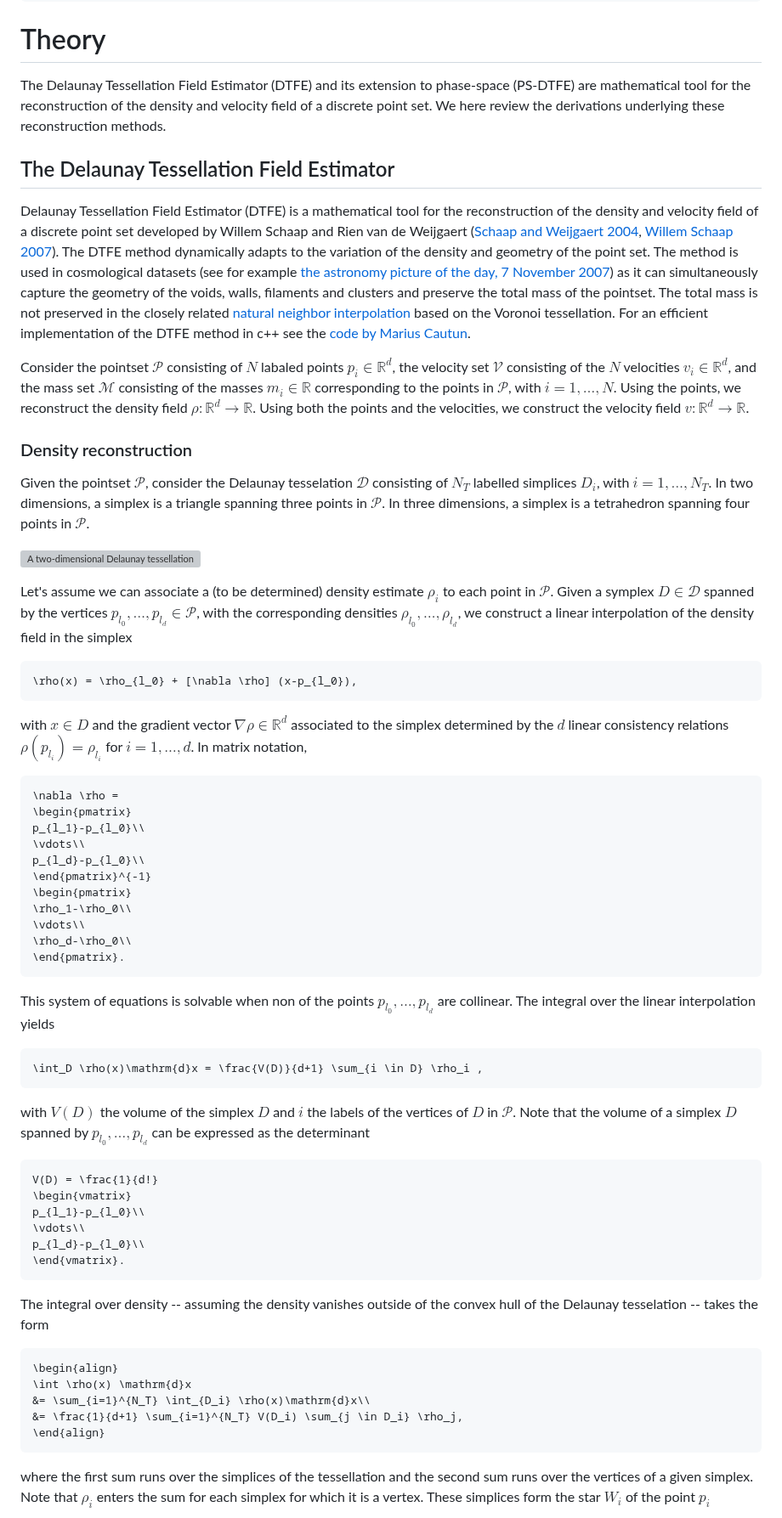
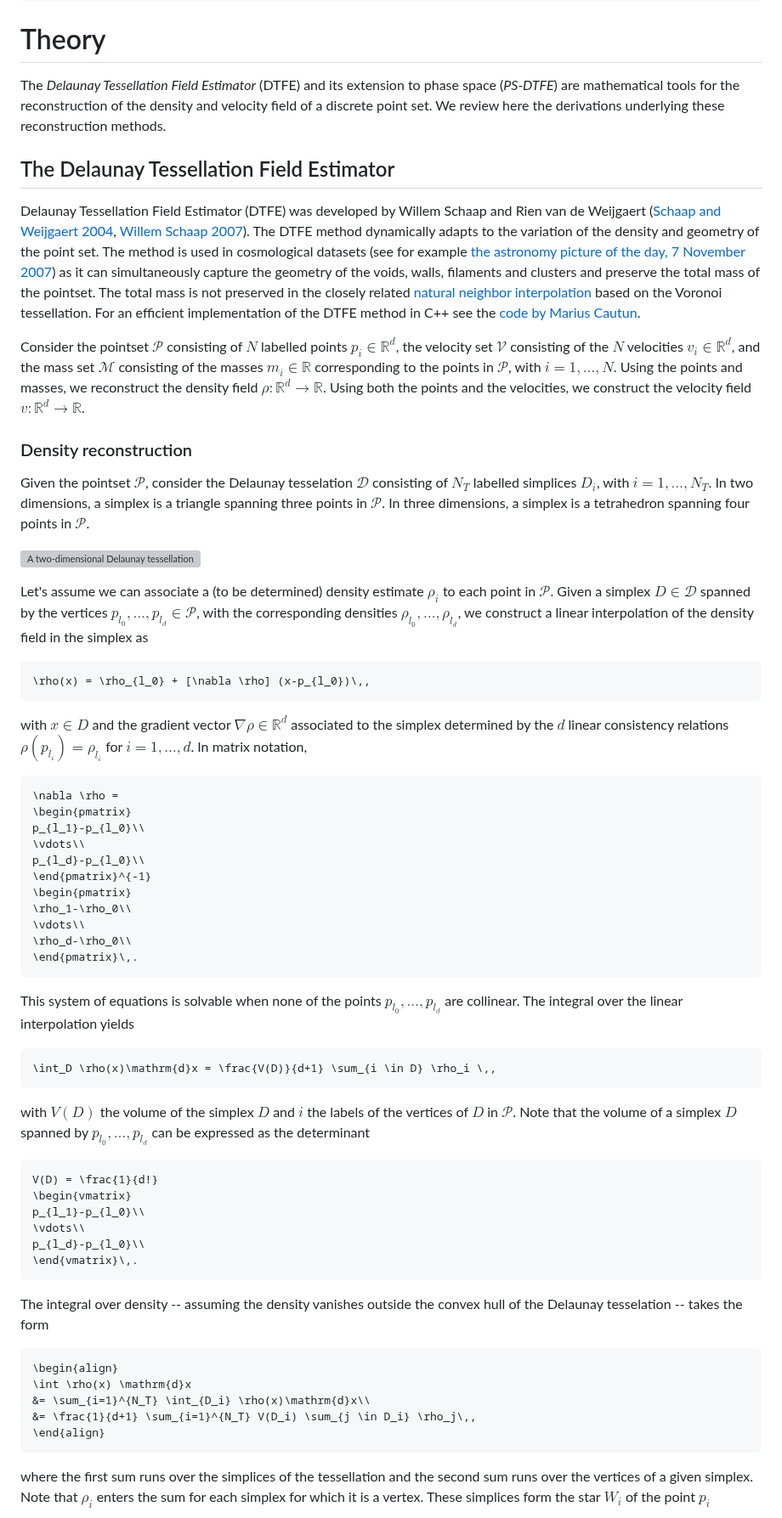
Before and after one commit to jfeldbrugge/PhaseSpaceDTFE.jl, a Markdown page: docs/src/theory.md, the part around one of its changes. Shown at 85% size. Drawn GitHub-style; grey boxes are pictures that could not be loaded.

````diff
--- a/docs/src/theory.md
+++ b/docs/src/theory.md
@@ -3,13 +3,13 @@ CurrentModule = PhaseSpaceDTFE
 ```
 
 # Theory
-The Delaunay Tessellation Field Estimator (DTFE) and its extension to phase-space (PS-DTFE) are mathematical tool for the reconstruction of the density and velocity field of a discrete point set. We here review the derivations underlying these reconstruction methods.
+The *Delaunay Tessellation Field Estimator* (DTFE) and its extension to phase space (*PS-DTFE*) are mathematical tools for the reconstruction of the density and velocity field of a discrete point set. We review here the derivations underlying these reconstruction methods.
 
 ## The Delaunay Tessellation Field Estimator
-Delaunay Tessellation Field Estimator (DTFE) is a mathematical tool for the reconstruction of the density and velocity field of a discrete point set developed by Willem Schaap and Rien van de Weijgaert ([Schaap and Weijgaert 2004](https://www.astro.rug.nl/~weygaert/tim1publication/weyval2004.pdf), [Willem Schaap 2007](https://web.archive.org/web/20071210093614/http://dissertations.ub.rug.nl/faculties/science/2007/w.e.schaap/?FullItemRecord=ON)). The DTFE method dynamically adapts to the variation of the density and geometry of the point set. The method is used in cosmological datasets (see for example [the astronomy picture of the day, 7 November 2007](https://apod.nasa.gov/apod/ap071107.html)) as it can simultaneously capture the geometry of the voids, walls, filaments and clusters and preserve the total mass of the pointset. The total mass is not preserved in the closely related
-[natural neighbor interpolation](https://en.wikipedia.org/wiki/Natural_neighbor_interpolation) based on the Voronoi tessellation. For an efficient implementation of the DTFE method in c++ see the [code by Marius Cautun](https://github.com/MariusCautun/DTFE).
+Delaunay Tessellation Field Estimator (DTFE) was developed by Willem Schaap and Rien van de Weijgaert ([Schaap and Weijgaert 2004](https://www.astro.rug.nl/~weygaert/tim1publication/weyval2004.pdf), [Willem Schaap 2007](https://web.archive.org/web/20071210093614/http://dissertations.ub.rug.nl/faculties/science/2007/w.e.schaap/?FullItemRecord=ON)). The DTFE method dynamically adapts to the variation of the density and geometry of the point set. The method is used in cosmological datasets (see for example [the astronomy picture of the day, 7 November 2007](https://apod.nasa.gov/apod/ap071107.html)) as it can simultaneously capture the geometry of the voids, walls, filaments and clusters and preserve the total mass of the pointset. The total mass is not preserved in the closely related
+[natural neighbor interpolation](https://en.wikipedia.org/wiki/Natural_neighbor_interpolation) based on the Voronoi tessellation. For an efficient implementation of the DTFE method in C++ see the [code by Marius Cautun](https://github.com/MariusCautun/DTFE).
 
-Consider the pointset $\mathcal{P}$ consisting of $N$ labaled points $p_i \in \mathbb{R}^d$, the velocity set $\mathcal{V}$ consisting of the $N$ velocities $v_i \in \mathbb{R}^d$, and the mass set $\mathcal{M}$ consisting of the masses $m_i \in \mathbb{R}$ corresponding to the points in $\mathcal{P}$, with $i=1,\dots,N$. Using the points, we reconstruct the density field $\rho:\mathbb{R}^d \to \mathbb{R}$. Using both the points and the velocities, we construct the velocity field $v:\mathbb{R}^d\to \mathbb{R}$.
+Consider the pointset $\mathcal{P}$ consisting of $N$ labelled points $p_i \in \mathbb{R}^d$, the velocity set $\mathcal{V}$ consisting of the $N$ velocities $v_i \in \mathbb{R}^d$, and the mass set $\mathcal{M}$ consisting of the masses $m_i \in \mathbb{R}$ corresponding to the points in $\mathcal{P}$, with $i=1,\dots,N$. Using the points and masses, we reconstruct the density field $\rho:\mathbb{R}^d \to \mathbb{R}$. Using both the points and the velocities, we construct the velocity field $v:\mathbb{R}^d\to \mathbb{R}$.
 
 ### Density reconstruction
 Given the pointset $\mathcal{P}$, consider the Delaunay tesselation $\mathcal{D}$ consisting of $N_T$ labelled simplices $D_i$, with $i=1,\dots, N_T$. In two dimensions, a simplex is a triangle spanning three points in $\mathcal{P}$. In three dimensions, a simplex is a tetrahedron spanning four points in $\mathcal{P}$.
@@ -17,10 +17,10 @@ Given the pointset $\mathcal{P}$, consider the Delaunay tesselation $\mathcal{D}
 ![A two-dimensional Delaunay tessellation with the circumscribed circles. The Delaunay tessellation has the property that no vertex is in the circumscribed circle of a triangle.](assets/figures/Delaunay.png)
 
 
-Let's assume we can associate a (to be determined) density estimate $\rho_i$ to each point in $\mathcal{P}$. Given a symplex $D \in \mathcal{D}$ spanned by the vertices $p_{l_0},\dots, p_{l_d} \in \mathcal{P}$, with the corresponding densities $\rho_{l_0}, \dots, \rho_{l_d}$, we construct a linear interpolation of the density field in the simplex
+Let's assume we can associate a (to be determined) density estimate $\rho_i$ to each point in $\mathcal{P}$. Given a simplex $D \in \mathcal{D}$ spanned by the vertices $p_{l_0},\dots, p_{l_d} \in \mathcal{P}$, with the corresponding densities $\rho_{l_0}, \dots, \rho_{l_d}$, we construct a linear interpolation of the density field in the simplex as
 
 ```math
-\rho(x) = \rho_{l_0} + [\nabla \rho] (x-p_{l_0}),
+\rho(x) = \rho_{l_0} + [\nabla \rho] (x-p_{l_0})\,,
 ```
 
 with $x \in D$ and the gradient vector $\nabla \rho\in \mathbb{R}^d$ associated to the simplex determined by the $d$ linear consistency relations $\rho(p_{l_i}) = \rho_{l_i}$ for $i=1,\dots,d$. In matrix notation,
@@ -36,13 +36,13 @@ p_{l_d}-p_{l_0}\\
 \rho_1-\rho_0\\
 \vdots\\
 \rho_d-\rho_0\\
-\end{pmatrix}.
+\end{pmatrix}\,.
 ```
 
-This system of equations is solvable when non of the points $p_{l_0}, \dots, p_{l_d}$ are collinear. The integral over the linear interpolation yields
+This system of equations is solvable when none of the points $p_{l_0}, \dots, p_{l_d}$ are collinear. The integral over the linear interpolation yields
 
 ```math
-\int_D \rho(x)\mathrm{d}x = \frac{V(D)}{d+1} \sum_{i \in D} \rho_i ,
+\int_D \rho(x)\mathrm{d}x = \frac{V(D)}{d+1} \sum_{i \in D} \rho_i \,,
 ```
 
 with $V(D)$ the volume of the simplex $D$ and $i$ the labels of the vertices of $D$ in $\mathcal{P}$. Note that the volume of a simplex $D$ spanned by $p_{l_0}, \dots, p_{l_d}$ can be expressed as the determinant
@@ -53,16 +53,16 @@ V(D) = \frac{1}{d!}
 p_{l_1}-p_{l_0}\\
 \vdots\\
 p_{l_d}-p_{l_0}\\
-\end{vmatrix}.
+\end{vmatrix}\,.
 ```
 
-The integral over density -- assuming the density vanishes outside of the convex hull of the Delaunay tesselation -- takes the form
+The integral over density -- assuming the density vanishes outside the convex hull of the Delaunay tesselation -- takes the form
 
 ```math
 \begin{align}
 \int \rho(x) \mathrm{d}x
 &= \sum_{i=1}^{N_T} \int_{D_i} \rho(x)\mathrm{d}x\\
-&= \frac{1}{d+1} \sum_{i=1}^{N_T} V(D_i) \sum_{j \in D_i} \rho_j,
+&= \frac{1}{d+1} \sum_{i=1}^{N_T} V(D_i) \sum_{j \in D_i} \rho_j\,,
 \end{align}
 ```
 
````
Also changed, not shown: other parts of docs/src/theory.md (+11 -11 lines).
